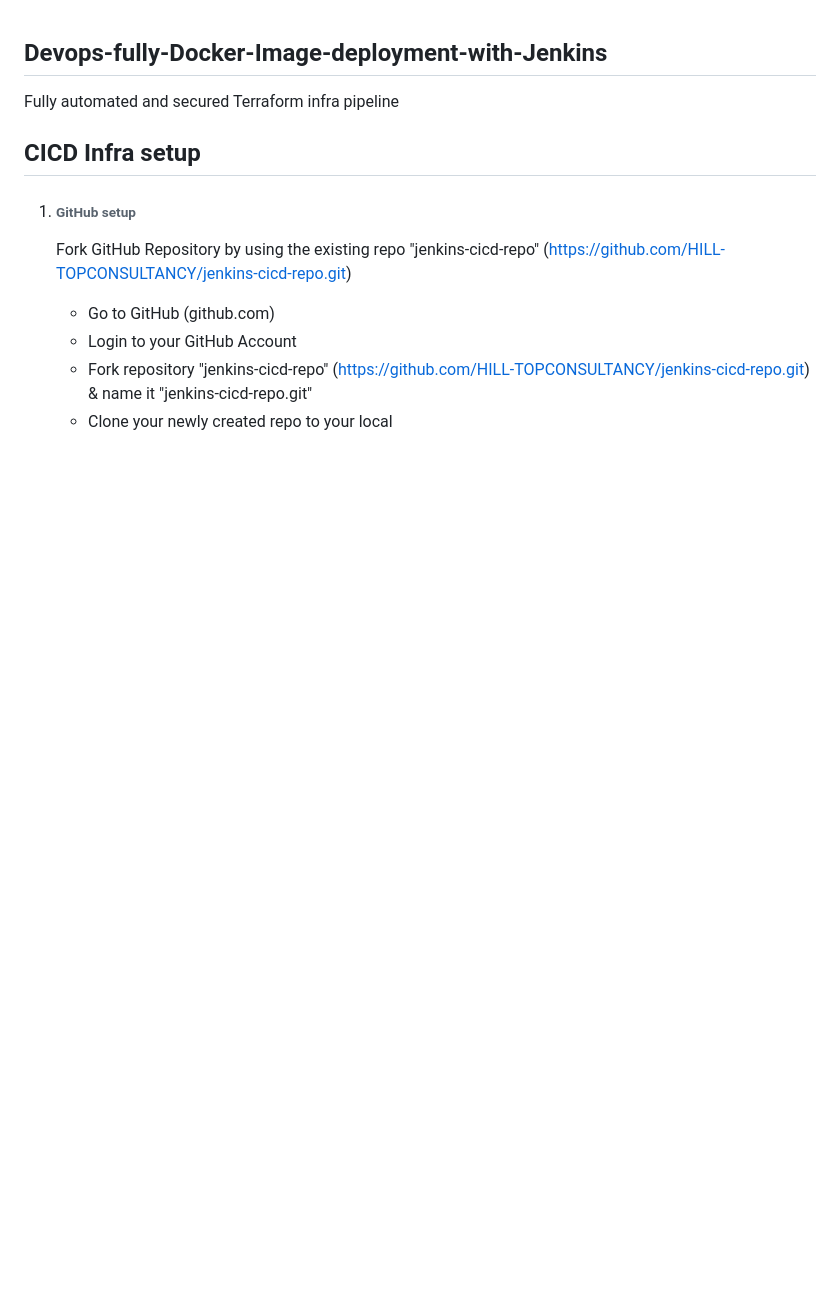
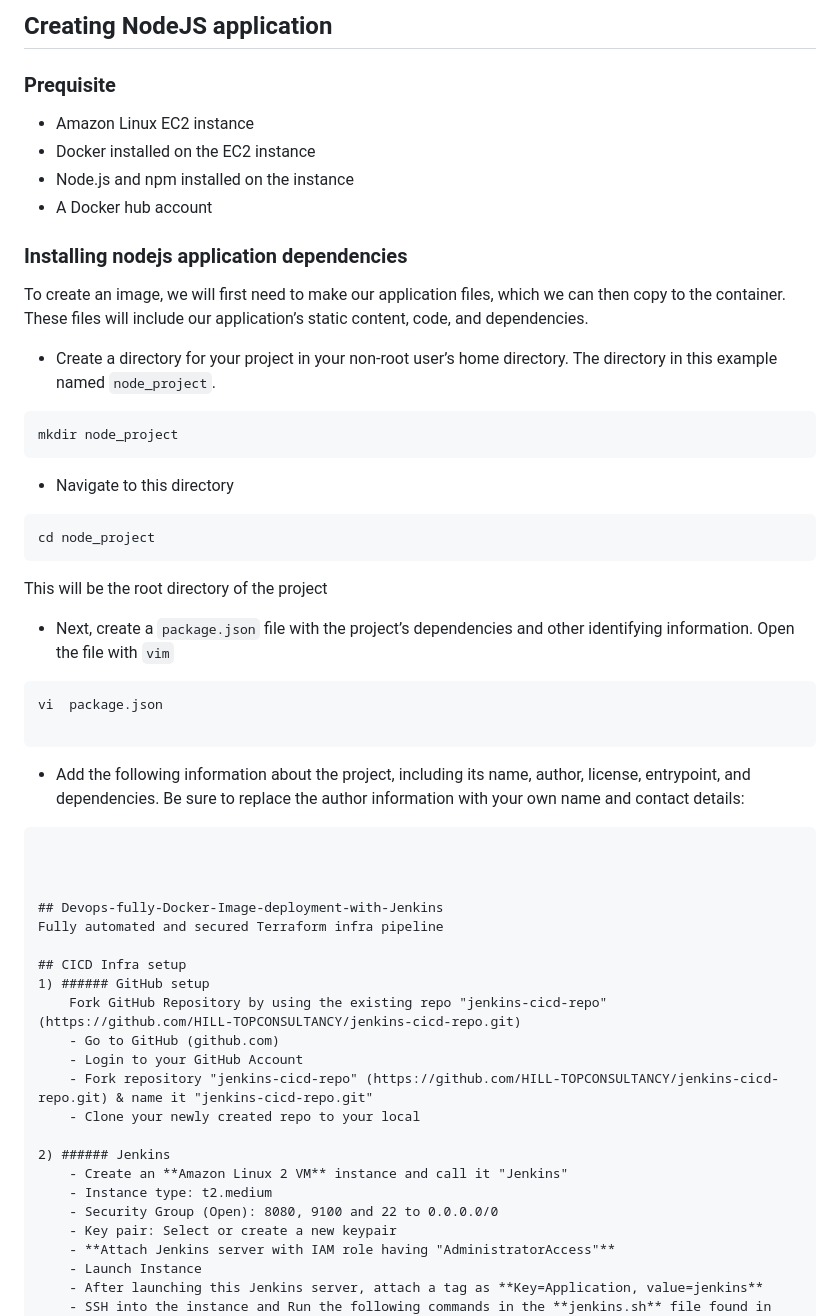
Before and after one commit to HILL-TOPCONSULTANCY/hilltop-docker-learning, a Markdown page: project/README.md, the part around the change. Rendered like a GitHub page; blank space fills up the shorter version.

Commit message:
adding project files

````diff
--- a/project/README.md
+++ b/project/README.md
@@ -1,3 +1,38 @@
+## Creating NodeJS application
+### Prequisite
+- Amazon Linux EC2 instance
+- Docker installed on the EC2 instance
+- Node.js and npm installed on the instance
+- A Docker hub account
+
+###   Installing  nodejs application dependencies
+
+To create an image, we will first need to make our application files, which we can then copy to the container. These files will include our application’s static content, code, and dependencies.
+- Create a directory for your project in your non-root user’s home directory. The directory in this example named `node_project`.
+
+```
+mkdir node_project
+```
+
+- Navigate to this directory
+
+```
+cd node_project
+```
+
+This will be the root directory of the project
+
+- Next, create a `package.json` file with the project’s dependencies and other identifying information. Open the file with `vim`
+```
+vi  package.json
+
+```
+
+- Add the following information about the project, including its name, author, license, entrypoint, and dependencies. Be sure to replace the author information with your own name and contact details:
+```
+
+
+
 ## Devops-fully-Docker-Image-deployment-with-Jenkins
 Fully automated and secured Terraform infra pipeline
 
````
